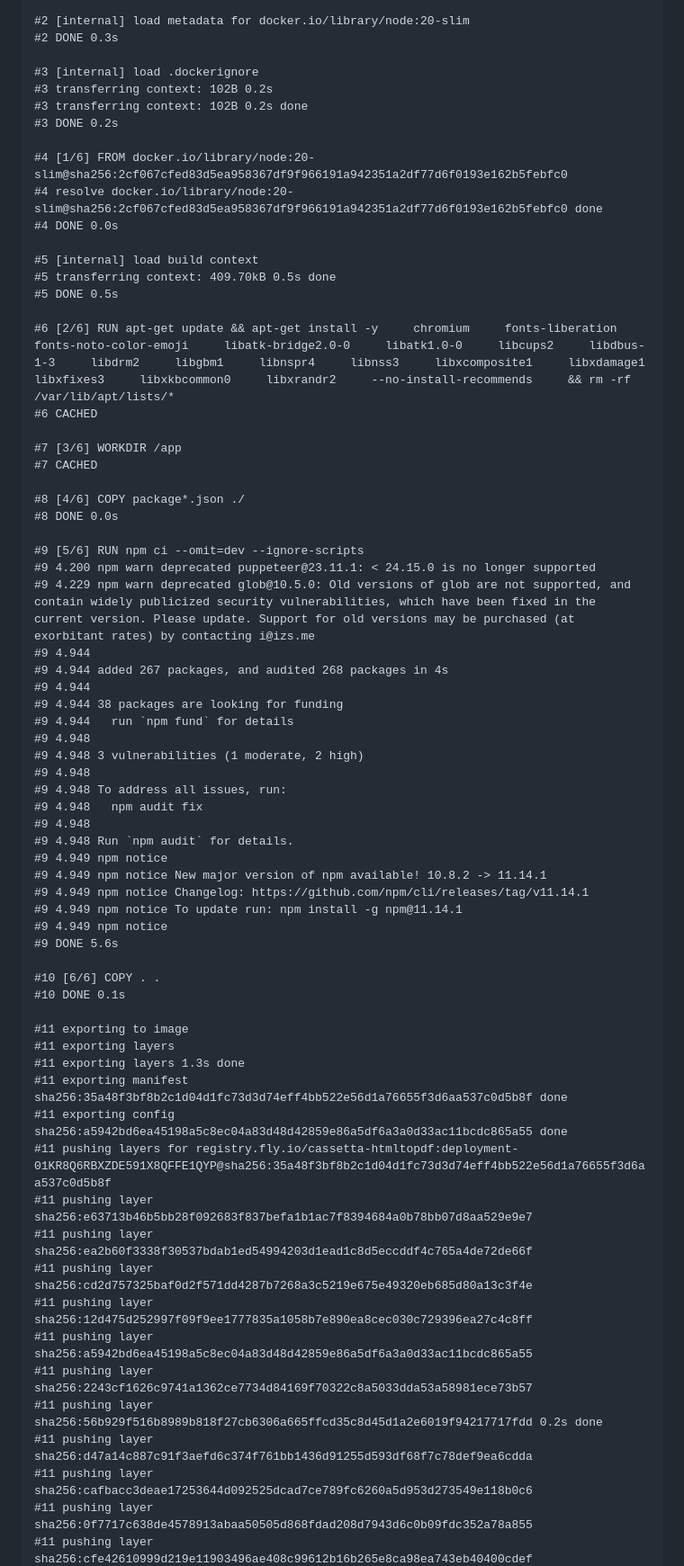
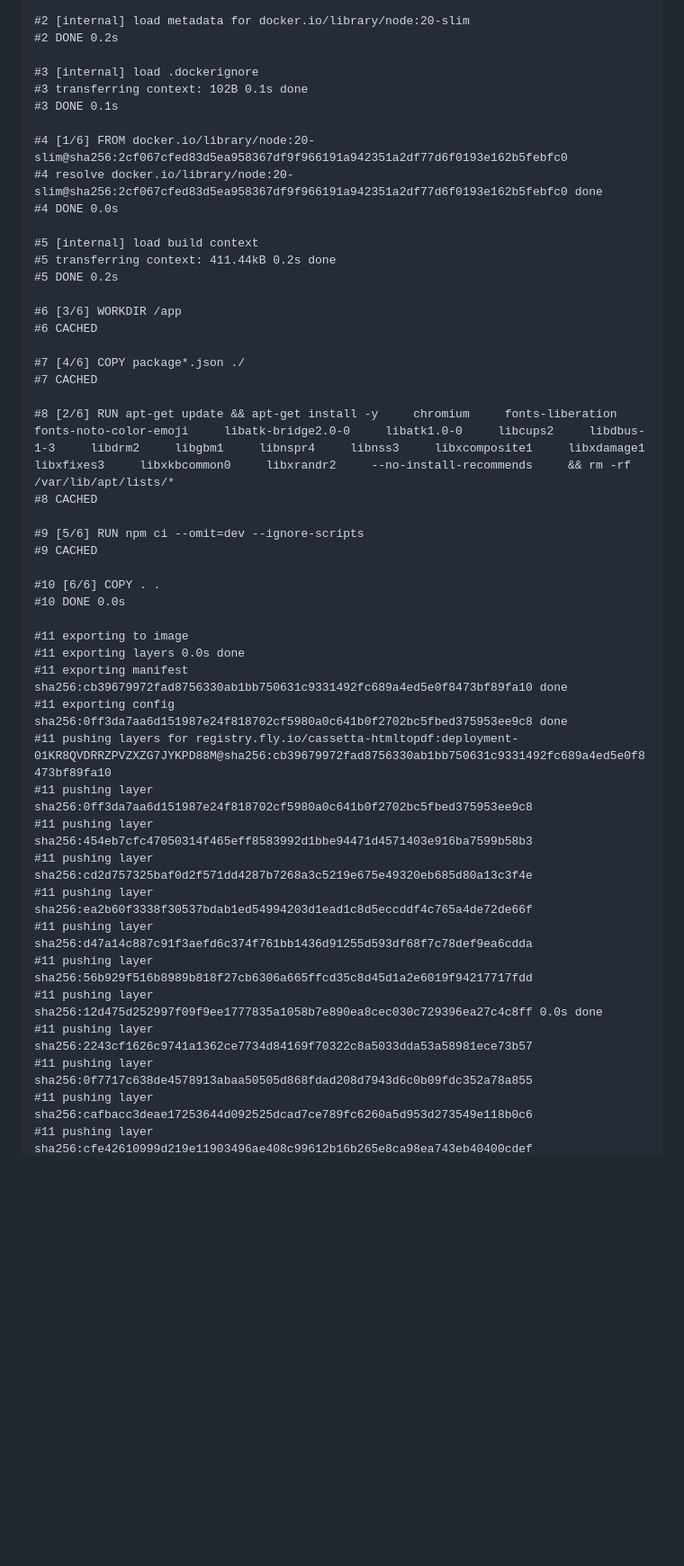
Before and after one commit to valegro92/HTMLtoPDF, a Markdown page: .github/deploy-status.md, the part around one of its changes. Shown at 90% size. Drawn GitHub-style; blank space fills up the shorter version.

Commit message:
ci: aggiorna deploy-status.md [skip ci]

```diff
--- a/.github/deploy-status.md
+++ b/.github/deploy-status.md
@@ -62,68 +59,47 @@ Waiting for depot builder...
 
 #2 [internal] load metadata for docker.io/library/node:20-slim
-#2 DONE 0.3s
+#2 DONE 0.2s
 
 #3 [internal] load .dockerignore
-#3 transferring context: 102B 0.2s
-#3 transferring context: 102B 0.2s done
-#3 DONE 0.2s
+#3 transferring context: 102B 0.1s done
+#3 DONE 0.1s
 
 #4 [1/6] FROM docker.io/library/node:20-slim@sha256:2cf067cfed83d5ea958367df9f966191a942351a2df77d6f0193e162b5febfc0
 #4 resolve docker.io/library/node:20-slim@sha256:2cf067cfed83d5ea958367df9f966191a942351a2df77d6f0193e162b5febfc0 done
 #4 DONE 0.0s
 
 #5 [internal] load build context
-#5 transferring context: 409.70kB 0.5s done
-#5 DONE 0.5s
+#5 transferring context: 411.44kB 0.2s done
+#5 DONE 0.2s
 
-#6 [2/6] RUN apt-get update && apt-get install -y     chromium     fonts-liberation     fonts-noto-color-emoji     libatk-bridge2.0-0     libatk1.0-0     libcups2     libdbus-1-3     libdrm2     libgbm1     libnspr4     libnss3     libxcomposite1     libxdamage1     libxfixes3     libxkbcommon0     libxrandr2     --no-install-recommends     && rm -rf /var/lib/apt/lists/*
+#6 [3/6] WORKDIR /app
 #6 CACHED
 
-#7 [3/6] WORKDIR /app
+#7 [4/6] COPY package*.json ./
 #7 CACHED
 
-#8 [4/6] COPY package*.json ./
-#8 DONE 0.0s
+#8 [2/6] RUN apt-get update && apt-get install -y     chromium     fonts-liberation     fonts-noto-color-emoji     libatk-bridge2.0-0     libatk1.0-0     libcups2     libdbus-1-3     libdrm2     libgbm1     libnspr4     libnss3     libxcomposite1     libxdamage1     libxfixes3     libxkbcommon0     libxrandr2     --no-install-recommends     && rm -rf /var/lib/apt/lists/*
+#8 CACHED
 
 #9 [5/6] RUN npm ci --omit=dev --ignore-scripts
-#9 4.200 npm warn deprecated puppeteer@23.11.1: < 24.15.0 is no longer supported
-#9 4.229 npm warn deprecated glob@10.5.0: Old versions of glob are not supported, and contain widely publicized security vulnerabilities, which have been fixed in the current version. Please update. Support for old versions may be purchased (at exorbitant rates) by contacting i@izs.me
-#9 4.944
-#9 4.944 added 267 packages, and audited 268 packages in 4s
-#9 4.944
-#9 4.944 38 packages are looking for funding
-#9 4.944   run `npm fund` for details
-#9 4.948
-#9 4.948 3 vulnerabilities (1 moderate, 2 high)
-#9 4.948
-#9 4.948 To address all issues, run:
-#9 4.948   npm audit fix
-#9 4.948
-#9 4.948 Run `npm audit` for details.
-#9 4.949 npm notice
-#9 4.949 npm notice New major version of npm available! 10.8.2 -> 11.14.1
-#9 4.949 npm notice Changelog: https://github.com/npm/cli/releases/tag/v11.14.1
-#9 4.949 npm notice To update run: npm install -g npm@11.14.1
-#9 4.949 npm notice
-#9 DONE 5.6s
+#9 CACHED
 
 #10 [6/6] COPY . .
-#10 DONE 0.1s
+#10 DONE 0.0s
 
 #11 exporting to image
-#11 exporting layers
-#11 exporting layers 1.3s done
-#11 exporting manifest sha256:35a48f3bf8b2c1d04d1fc73d3d74eff4bb522e56d1a76655f3d6aa537c0d5b8f done
-#11 exporting config sha256:a5942bd6ea45198a5c8ec04a83d48d42859e86a5df6a3a0d33ac11bcdc865a55 done
-#11 pushing layers for registry.fly.io/cassetta-htmltopdf:deployment-01KR8Q6RBXZDE591X8QFFE1QYP@sha256:35a48f3bf8b2c1d04d1fc73d3d74eff4bb522e56d1a76655f3d6aa537c0d5b8f
-#11 pushing layer sha256:e63713b46b5bb28f092683f837befa1b1ac7f8394684a0b78bb07d8aa529e9e7
+#11 exporting layers 0.0s done
+#11 exporting manifest sha256:cb39679972fad8756330ab1bb750631c9331492fc689a4ed5e0f8473bf89fa10 done
+#11 exporting config sha256:0ff3da7aa6d151987e24f818702cf5980a0c641b0f2702bc5fbed375953ee9c8 done
+#11 pushing layers for registry.fly.io/cassetta-htmltopdf:deployment-01KR8QVDRRZPVZXZG7JYKPD88M@sha256:cb39679972fad8756330ab1bb750631c9331492fc689a4ed5e0f8473bf89fa10
+#11 pushing layer sha256:0ff3da7aa6d151987e24f818702cf5980a0c641b0f2702bc5fbed375953ee9c8
+#11 pushing layer sha256:454eb7cfc47050314f465eff8583992d1bbe94471d4571403e916ba7599b58b3
+#11 pushing layer sha256:cd2d757325baf0d2f571dd4287b7268a3c5219e675e49320eb685d80a13c3f4e
 #11 pushing layer sha256:ea2b60f3338f30537bdab1ed54994203d1ead1c8d5eccddf4c765a4de72de66f
-#11 pushing layer sha256:cd2d757325baf0d2f571dd4287b7268a3c5219e675e49320eb685d80a13c3f4e
-#11 pushing layer sha256:12d475d252997f09f9ee1777835a1058b7e890ea8cec030c729396ea27c4c8ff
-#11 pushing layer sha256:a5942bd6ea45198a5c8ec04a83d48d42859e86a5df6a3a0d33ac11bcdc865a55
+#11 pushing layer sha256:d47a14c887c91f3aefd6c374f761bb1436d91255d593df68f7c78def9ea6cdda
+#11 pushing layer sha256:56b929f516b8989b818f27cb6306a665ffcd35c8d45d1a2e6019f94217717fdd
+#11 pushing layer sha256:12d475d252997f09f9ee1777835a1058b7e890ea8cec030c729396ea27c4c8ff 0.0s done
 #11 pushing layer sha256:2243cf1626c9741a1362ce7734d84169f70322c8a5033dda53a58981ece73b57
-#11 pushing layer sha256:56b929f516b8989b818f27cb6306a665ffcd35c8d45d1a2e6019f94217717fdd 0.2s done
-#11 pushing layer sha256:d47a14c887c91f3aefd6c374f761bb1436d91255d593df68f7c78def9ea6cdda
+#11 pushing layer sha256:0f7717c638de4578913abaa50505d868fdad208d7943d6c0b09fdc352a78a855
 #11 pushing layer sha256:cafbacc3deae17253644d092525dcad7ce789fc6260a5d953d273549e118b0c6
-#11 pushing layer sha256:0f7717c638de4578913abaa50505d868fdad208d7943d6c0b09fdc352a78a855
 #11 pushing layer sha256:cfe42610999d219e11903496ae408c99612b16b265e8ca98ea743eb40400cdef
```
Also changed, not shown: other parts of .github/deploy-status.md (+22 -26 lines).
